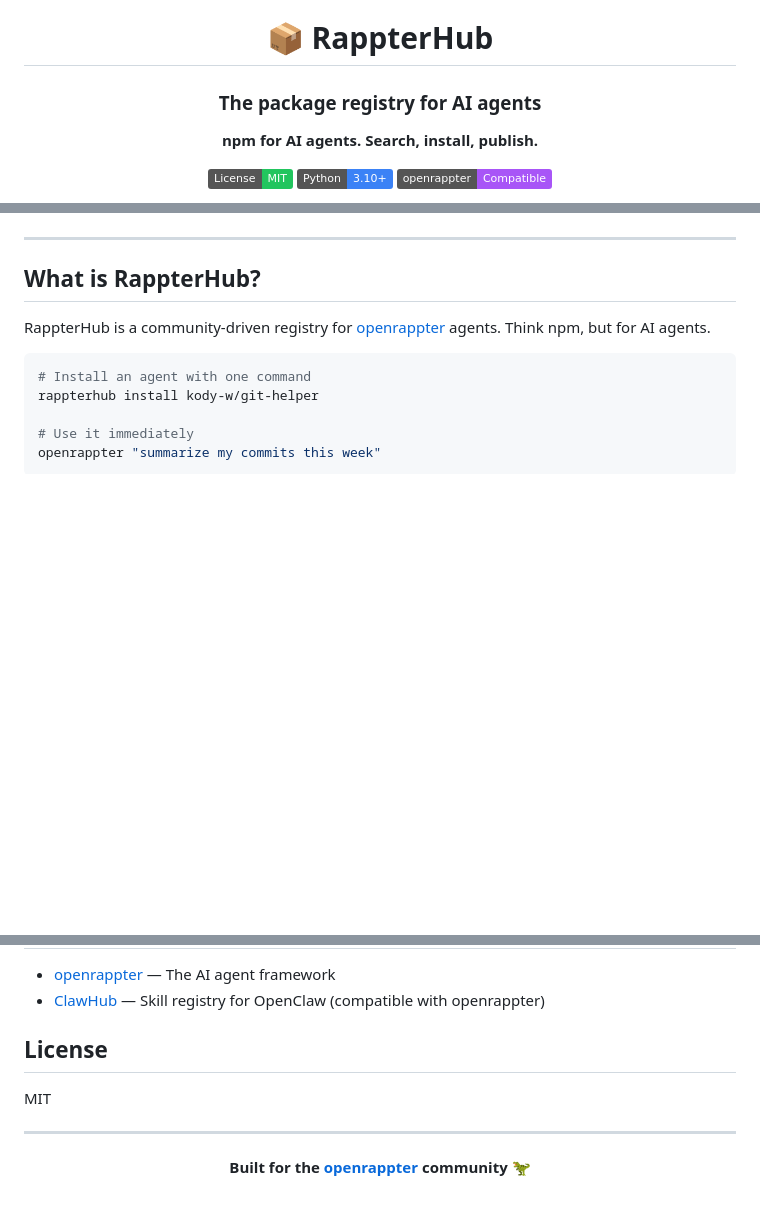
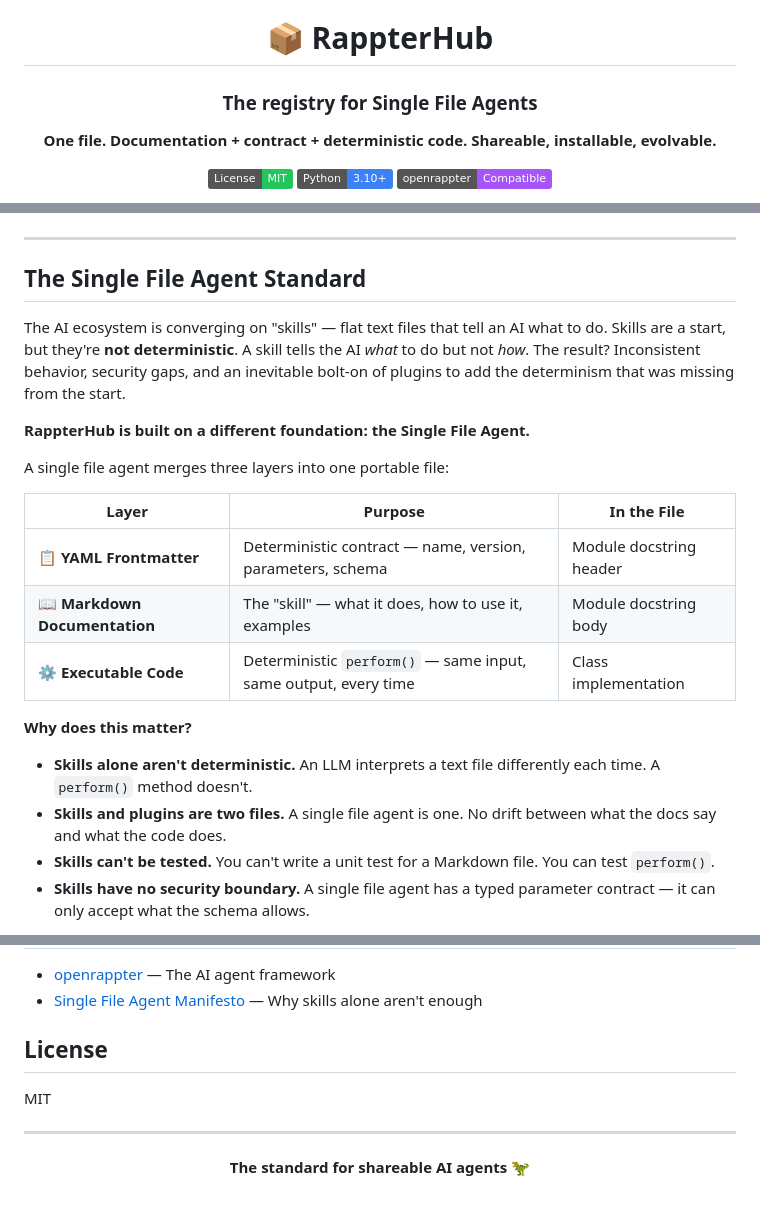
Before and after one commit to kody-w/rappterhub, a Markdown page: README.md, 3 parts joined by grey strips. Rendered like a GitHub page; badges without logos; blank space fills up the shorter version.

````diff
--- a/README.md
+++ b/README.md
@@ -2,9 +2,9 @@
 
 # 📦 RappterHub
 
-### The package registry for AI agents
+### The registry for Single File Agents
 
-**npm for AI agents. Search, install, publish.**
+**One file. Documentation + contract + deterministic code. Shareable, installable, evolvable.**
 
 [![License: MIT](https://img.shields.io/badge/License-MIT-22c55e.svg)](LICENSE)
 [![Python 3.10+](https://img.shields.io/badge/Python-3.10+-3b82f6.svg)](https://python.org)
@@ -16,14 +16,24 @@
 
 </div>
 
-## What is RappterHub?
+## The Single File Agent Standard
 
-RappterHub is a community-driven registry for [openrappter](https://github.com/kody-w/openrappter) agents. Think npm, but for AI agents.
+The AI ecosystem is converging on "skills" — flat text files that tell an AI what to do. Skills are a start, but they're **not deterministic**. A skill tells the AI *what* to do but not *how*. The result? Inconsistent behavior, security gaps, and an inevitable bolt-on of plugins to add the determinism that was missing from the start.
 
-```bash
-# Install an agent with one command
-rappterhub install kody-w/git-helper
+**RappterHub is built on a different foundation: the Single File Agent.**
 
-# Use it immediately
-openrappter "summarize my commits this week"
-```
+A single file agent merges three layers into one portable file:
+
+| Layer | Purpose | In the File |
+|-------|---------|-------------|
+| 📋 **YAML Frontmatter** | Deterministic contract — name, version, parameters, schema | Module docstring header |
+| 📖 **Markdown Documentation** | The "skill" — what it does, how to use it, examples | Module docstring body |
+| ⚙️ **Executable Code** | Deterministic `perform()` — same input, same output, every time | Class implementation |
+
+**Why does this matter?**
+
+- **Skills alone aren't deterministic.** An LLM interprets a text file differently each time. A `perform()` method doesn't.
+- **Skills and plugins are two files.** A single file agent is one. No drift between what the docs say and what the code does.
+- **Skills can't be tested.** You can't write a unit test for a Markdown file. You can test `perform()`.
+- **Skills have no security boundary.** A single file agent has a typed parameter contract — it can only accept what the schema allows.
+
@@ -172,6 +198,6 @@ We welcome contributions!
 
 - [openrappter](https://github.com/kody-w/openrappter) — The AI agent framework
-- [ClawHub](https://clawhub.ai) — Skill registry for OpenClaw (compatible with openrappter)
+- [Single File Agent Manifesto](https://kody-w.github.io/openrappter/docs/single-file-agents.html) — Why skills alone aren't enough
 
 ## License
 
@@ -181,6 +207,6 @@ MIT
 
 <div align="center">
 
-**Built for the [openrappter](https://github.com/kody-w/openrappter) community** 🦖
+**The standard for shareable AI agents** 🦖
 
 </div>
````
Also changed, not shown: other parts of README.md (+117 -101 lines).
